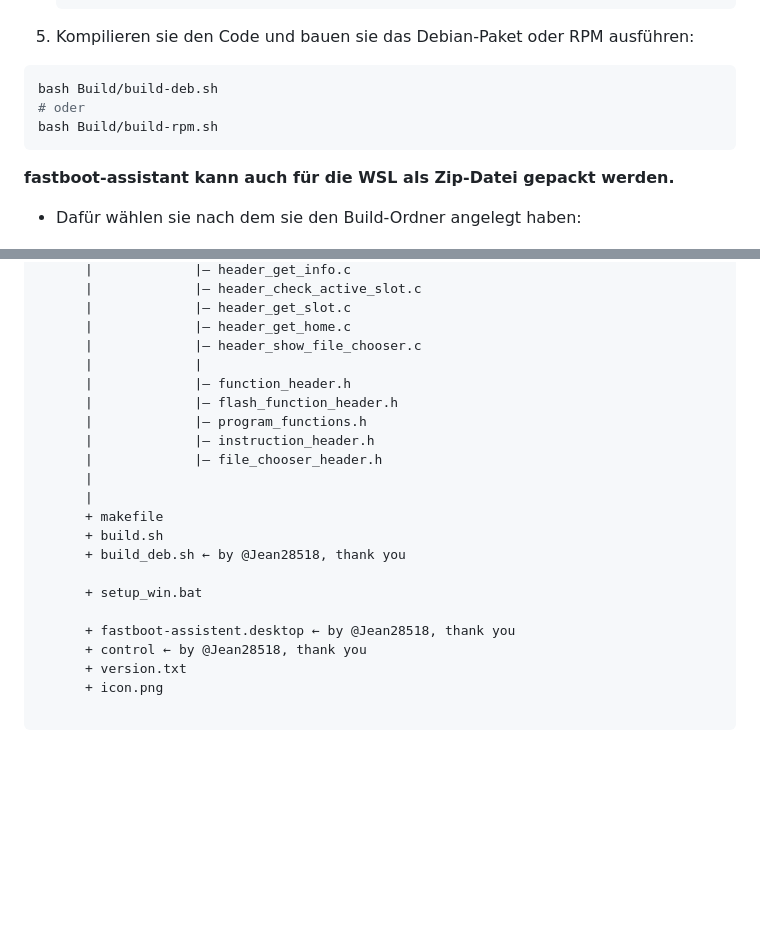
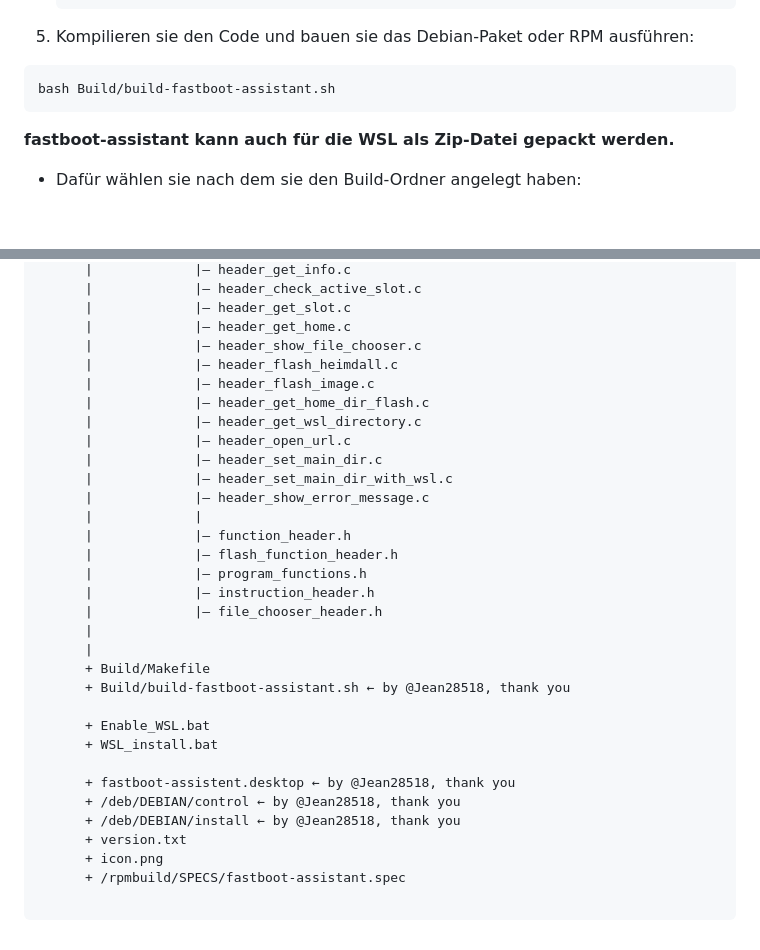
Before and after one commit to NachtsternBuild/fastboot-assistant, a Markdown page: Anwendung/README.md, 2 parts joined by grey strips. Rendered like a GitHub page; blank space fills up the shorter version.

````diff
--- a/Anwendung/README.md
+++ b/Anwendung/README.md
@@ -38,9 +38,7 @@ sudo dnf install -y \
 
 5. Kompilieren sie den Code und bauen sie das Debian-Paket oder RPM ausführen:
 ```sh
-bash Build/build-deb.sh
-# oder
-bash Build/build-rpm.sh
+bash Build/build-fastboot-assistant.sh
 ```
 **fastboot-assistant kann auch für die WSL als Zip-Datei gepackt werden.**
 - Dafür wählen sie nach dem sie den Build-Ordner angelegt haben:
@@ -134,6 +132,14 @@ GUI.c ––––|
 	  |				|– header_get_slot.c
 	  |				|– header_get_home.c
 	  |				|– header_show_file_chooser.c
+	  |				|– header_flash_heimdall.c
+	  |				|– header_flash_image.c
+	  |				|– header_get_home_dir_flash.c
+	  |				|– header_get_wsl_directory.c
+	  |				|– header_open_url.c
+	  |				|– header_set_main_dir.c
+	  |				|– header_set_main_dir_with_wsl.c
+	  |				|– header_show_error_message.c
 	  |				|
 	  |				|– function_header.h
 	  |				|– flash_function_header.h
@@ -142,15 +148,17 @@ GUI.c ––––|
 	  |				|– file_chooser_header.h
 	  |
 	  |
-	  + makefile
-	  + build.sh
-	  + build_deb.sh ← by @Jean28518, thank you
+	  + Build/Makefile
+	  + Build/build-fastboot-assistant.sh ← by @Jean28518, thank you
 
-	  + setup_win.bat
+	  + Enable_WSL.bat
+	  + WSL_install.bat
 
 	  + fastboot-assistent.desktop ← by @Jean28518, thank you
-	  + control ← by @Jean28518, thank you
+	  + /deb/DEBIAN/control ← by @Jean28518, thank you
+	  + /deb/DEBIAN/install ← by @Jean28518, thank you
 	  + version.txt
 	  + icon.png
+	  + /rpmbuild/SPECS/fastboot-assistant.spec
 
 ```
````
